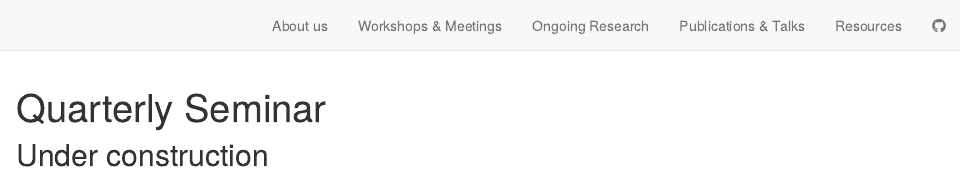
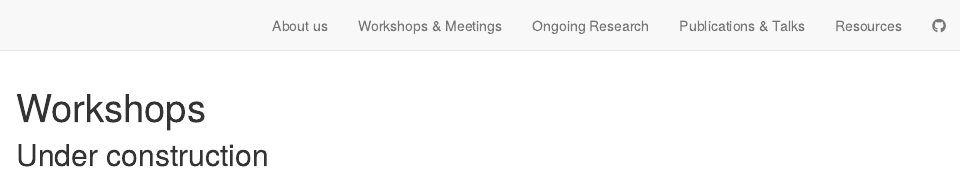
Before and after one commit to PacificCodTaggingGroup/PacificCodTaggingGroup, an R Markdown document (meetings.Rmd): the page in a window 1100 px wide, from its top. Rendered offline with R 4.5, knitr and Pandoc, with nearby package versions; drawn as R Markdown's standard HTML page in place of the format the file asks for.

Commit message:
updating

```diff
--- a/meetings.Rmd
+++ b/meetings.Rmd
@@ -1,7 +1,7 @@
 ---
-title: "Quarterly Seminar"
+title: "Workshops"
 description: |
-  Links to MARVLS Quarterly Seminars.
+  Links to previous and future workshops.
 output:
   distill::distill_article:
     self_contained: false
```
